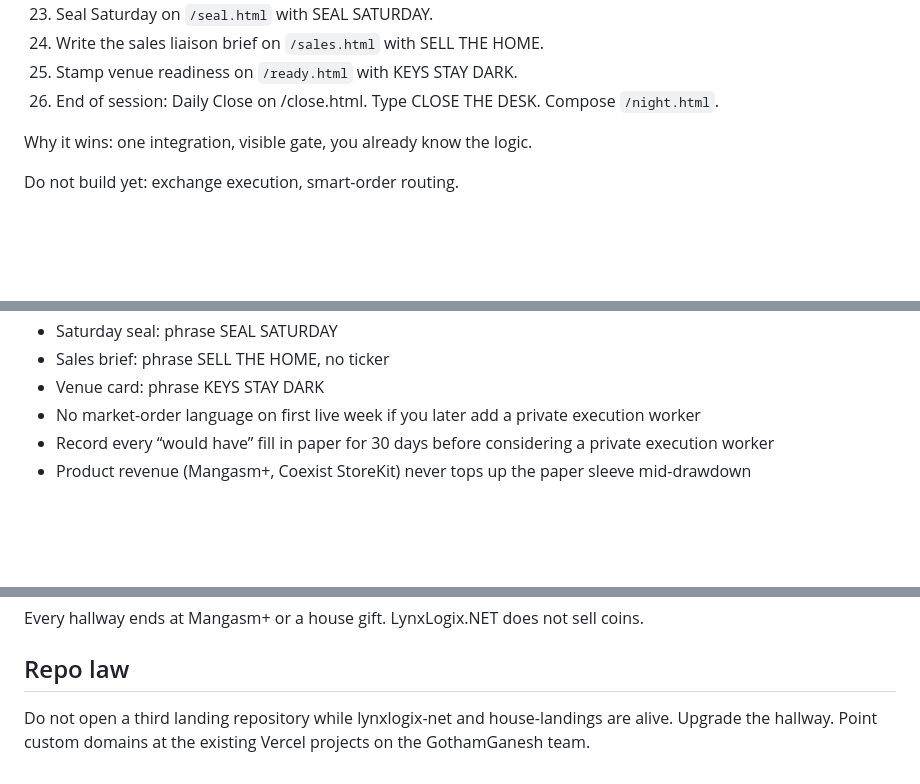
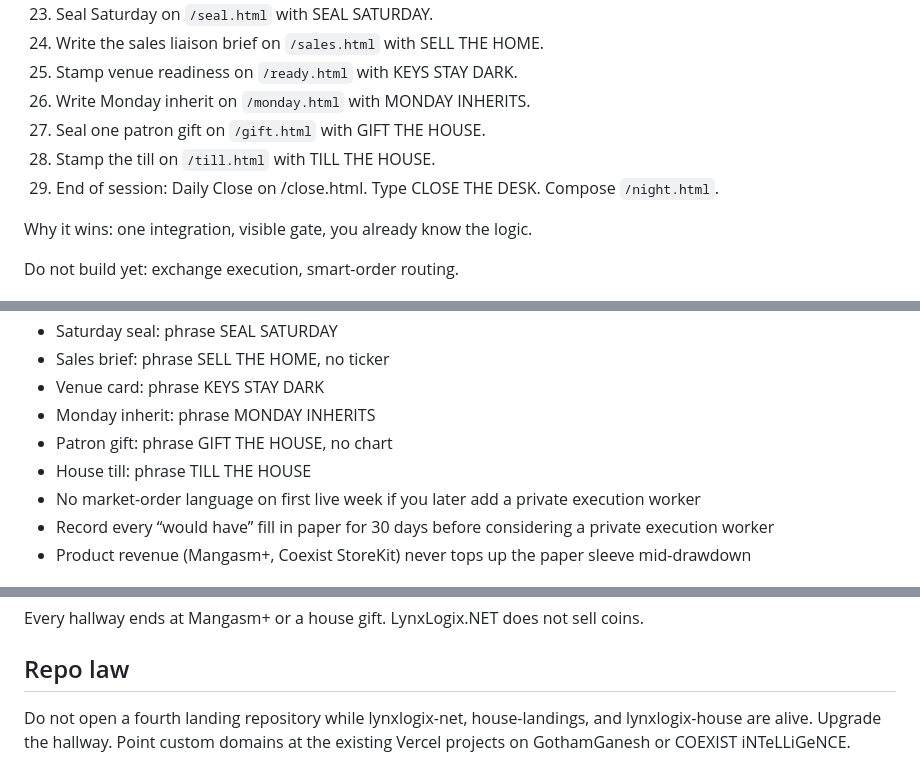
Before and after one commit to gothamgodzilla/lynxlogix-net, a Markdown page: ARCHITECTURE.md, 3 parts joined by grey strips. GitHub-like rendering; blank space fills up the shorter version.

Commit message:
Day 4 16:15 — architecture ledger 49-51

```diff
--- a/ARCHITECTURE.md
+++ b/ARCHITECTURE.md
@@ -33,7 +33,10 @@ Flow
 23. Seal Saturday on `/seal.html` with SEAL SATURDAY.
 24. Write the sales liaison brief on `/sales.html` with SELL THE HOME.
 25. Stamp venue readiness on `/ready.html` with KEYS STAY DARK.
-26. End of session: Daily Close on /close.html. Type CLOSE THE DESK. Compose `/night.html`.
+26. Write Monday inherit on `/monday.html` with MONDAY INHERITS.
+27. Seal one patron gift on `/gift.html` with GIFT THE HOUSE.
+28. Stamp the till on `/till.html` with TILL THE HOUSE.
+29. End of session: Daily Close on /close.html. Type CLOSE THE DESK. Compose `/night.html`.
 
 Why it wins: one integration, visible gate, you already know the logic.
 
@@ -107,6 +111,9 @@ Day 4 14:15 — 46 Saturday Seal, 47 Sales Liaison Brief, 48 Venue Readiness Car
 - Saturday seal: phrase SEAL SATURDAY
 - Sales brief: phrase SELL THE HOME, no ticker
 - Venue card: phrase KEYS STAY DARK
+- Monday inherit: phrase MONDAY INHERITS
+- Patron gift: phrase GIFT THE HOUSE, no chart
+- House till: phrase TILL THE HOUSE
 - No market-order language on first live week if you later add a private execution worker
 - Record every “would have” fill in paper for 30 days before considering a private execution worker
 - Product revenue (Mangasm+, Coexist StoreKit) never tops up the paper sleeve mid-drawdown
@@ -121,4 +128,4 @@ Every hallway ends at Mangasm+ or a house gift. LynxLogix.NET does not sell coin
 
 ## Repo law
 
-Do not open a third landing repository while lynxlogix-net and house-landings are alive. Upgrade the hallway. Point custom domains at the existing Vercel projects on the GothamGanesh team.
+Do not open a fourth landing repository while lynxlogix-net, house-landings, and lynxlogix-house are alive. Upgrade the hallway. Point custom domains at the existing Vercel projects on GothamGanesh or COEXIST iNTeLLiGeNCE.
```
Also changed, not shown: other parts of ARCHITECTURE.md (+1 -0 lines).
